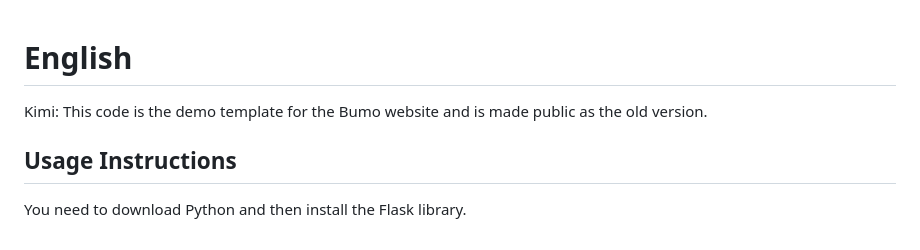
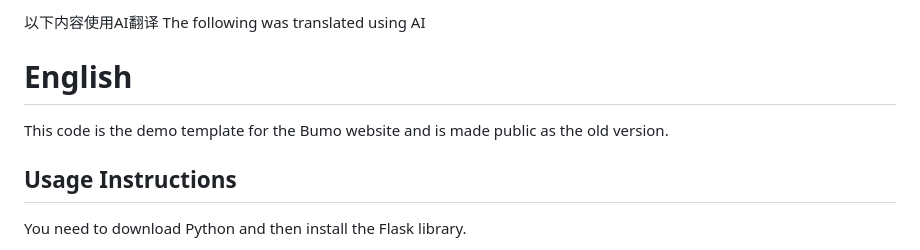
Before and after one commit to ByGalxy/BuMo_Random_API_Img, a Markdown page: README.md, the part around the change. Drawn GitHub-style.

```diff
--- a/README.md
+++ b/README.md
@@ -1,5 +1,8 @@
+以下内容使用AI翻译
+The following was translated using AI
+
 # English
-Kimi: This code is the demo template for the Bumo website and is made public as the old version.
+This code is the demo template for the Bumo website and is made public as the old version.
 
 ## Usage Instructions
 
```
